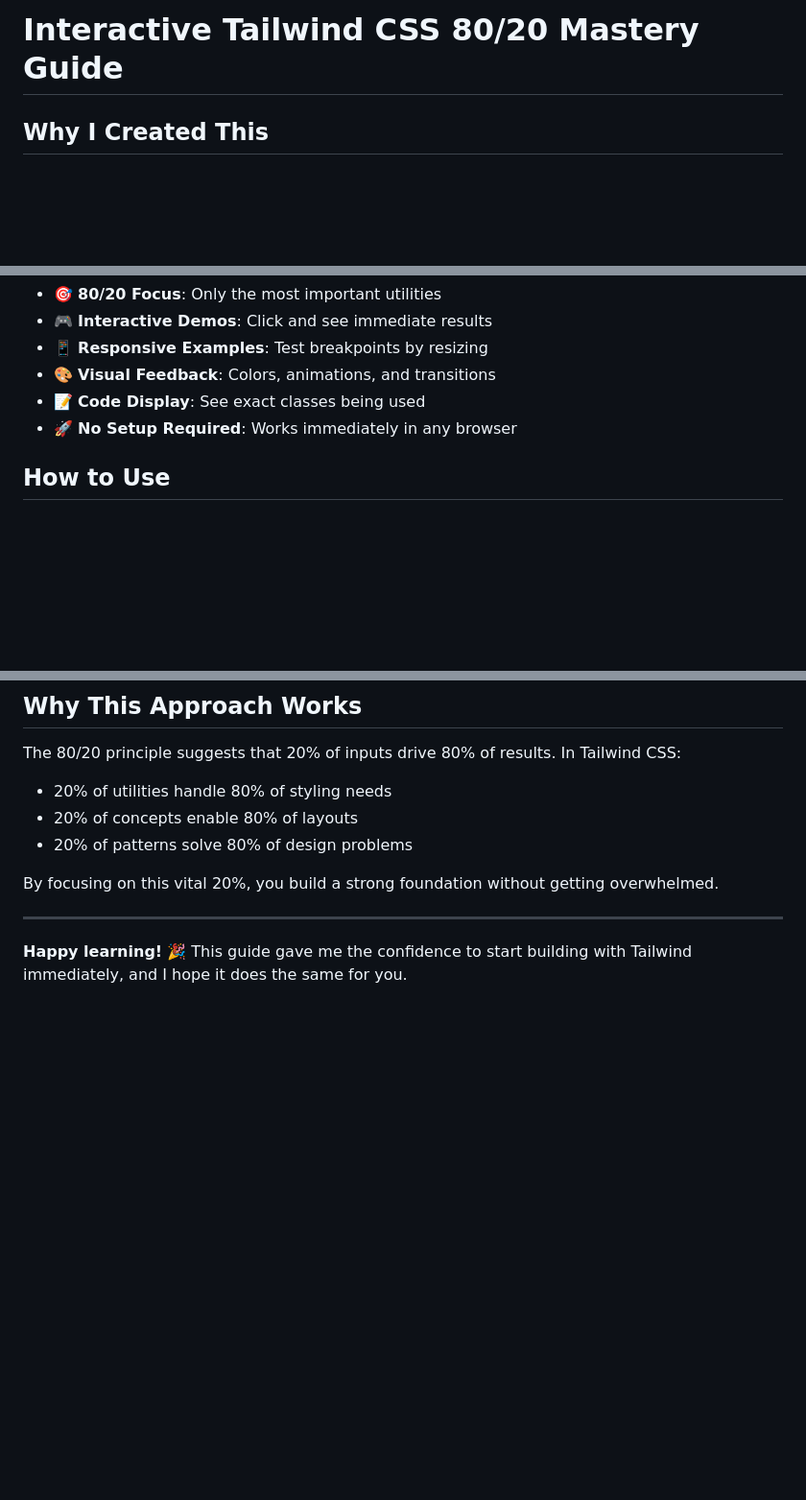
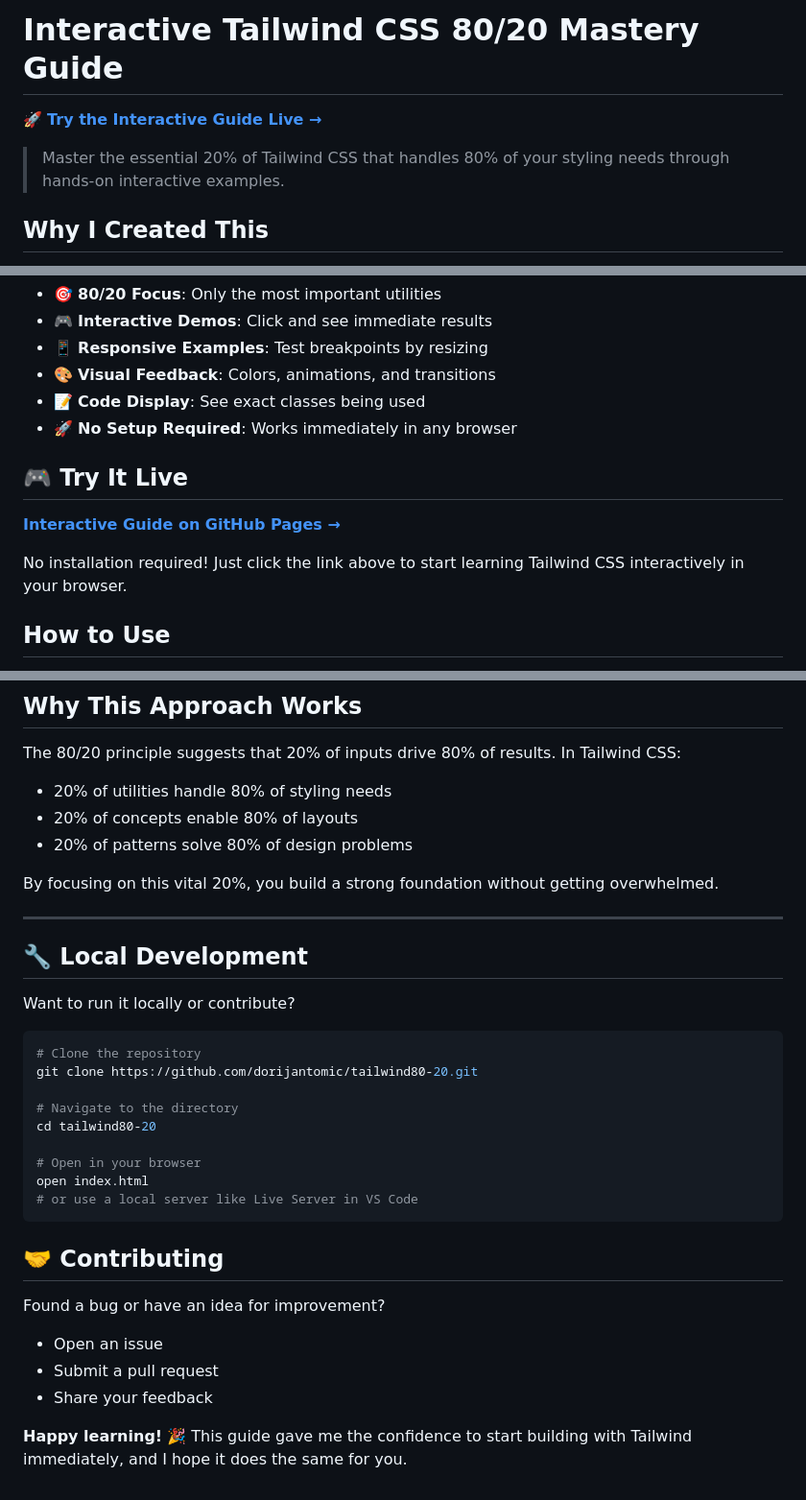
Before and after one commit to dorijantomic/tailwind80-20, a Markdown page: README.md, 3 parts joined by grey strips. Shown at 96% size. GitHub-like rendering; blank space fills up the shorter version.

````diff
--- a/README.md
+++ b/README.md
@@ -1,4 +1,8 @@
 # Interactive Tailwind CSS 80/20 Mastery Guide
+
+🚀 **[Try the Interactive Guide Live →](https://dorijantomic.github.io/tailwind80-20/)**
+
+> Master the essential 20% of Tailwind CSS that handles 80% of your styling needs through hands-on interactive examples.
 
 ## Why I Created This
 
@@ -53,6 +57,12 @@ This guide focuses on the **essential 20% of Tailwind utilities** that handle **
 - 📝 **Code Display**: See exact classes being used
 - 🚀 **No Setup Required**: Works immediately in any browser
 
+## 🎮 Try It Live
+
+**[Interactive Guide on GitHub Pages →](https://dorijantomic.github.io/tailwind80-20/)**
+
+No installation required! Just click the link above to start learning Tailwind CSS interactively in your browser.
+
 ## How to Use
 
 1. Open the guide in your browser
@@ -81,4 +91,27 @@ By focusing on this vital 20%, you build a strong foundation without getting ove
 
 ---
 
+## 🔧 Local Development
+
+Want to run it locally or contribute?
+
+```bash
+# Clone the repository
+git clone https://github.com/dorijantomic/tailwind80-20.git
+
+# Navigate to the directory
+cd tailwind80-20
+
+# Open in your browser
+open index.html
+# or use a local server like Live Server in VS Code
+```
+
+## 🤝 Contributing
+
+Found a bug or have an idea for improvement?
+- Open an issue
+- Submit a pull request
+- Share your feedback
+
 **Happy learning!** 🎉 This guide gave me the confidence to start building with Tailwind immediately, and I hope it does the same for you.
````
